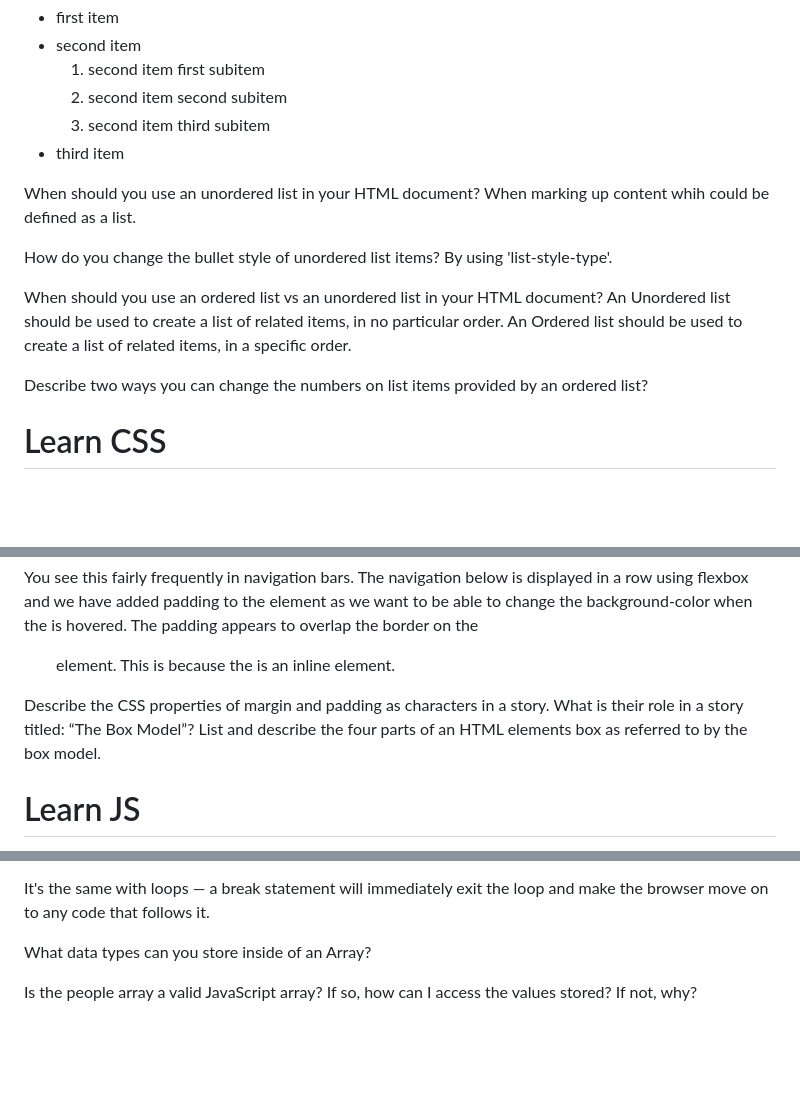
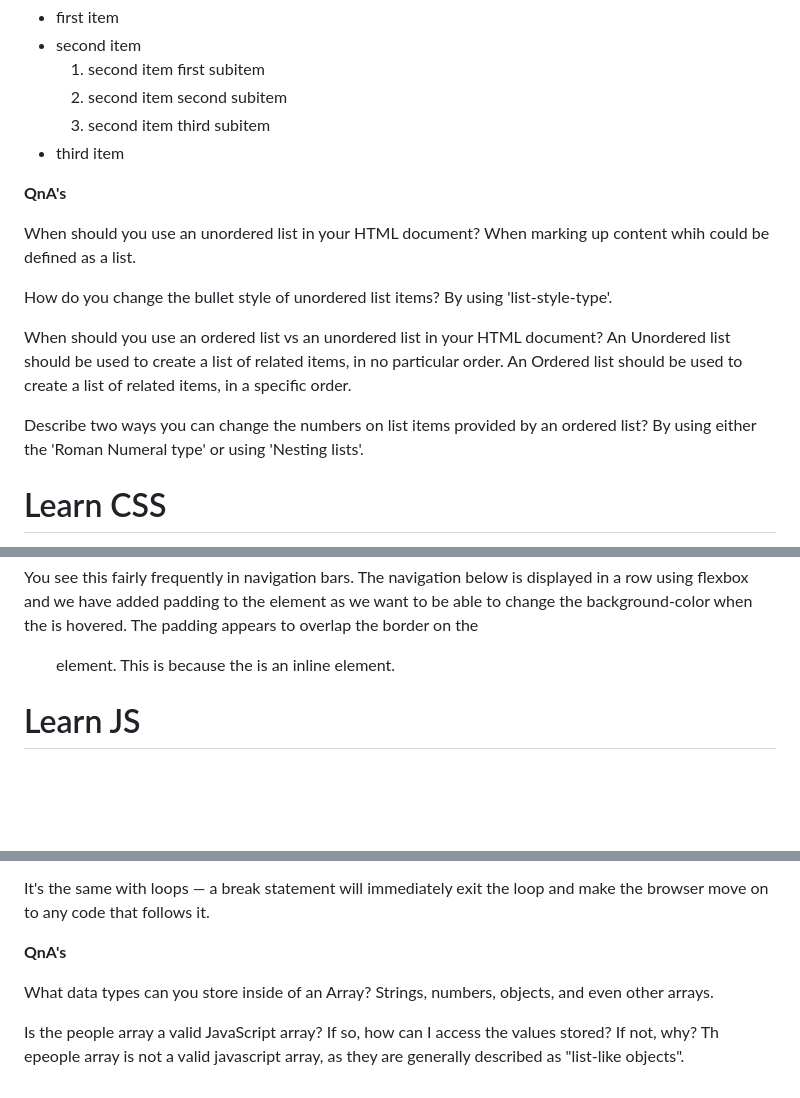
Before and after one commit to MollyAP/reading-notes3, a Markdown page: 201/Class-03/Class-03.md, 3 parts joined by grey strips. Rendered like a GitHub page; blank space fills up the shorter version.

Commit message:
notes03 new

```diff
--- a/201/Class-03/Class-03.md
+++ b/201/Class-03/Class-03.md
@@ -157,6 +157,8 @@ Ordered list inside unordered list
   <li>third item</li>
 </ul>
 
+**QnA's**
+
 When should you use an unordered list in your HTML document? When marking up content whih could be defined as a list.
 
 How do you change the bullet style of unordered list items? By using 'list-style-type'.
@@ -164,7 +166,7 @@ How do you change the bullet style of unordered list items? By using 'list-style
 When should you use an ordered list vs an unordered list in your HTML document? An Unordered list should be used to create a list of related items, in no particular order.
 An Ordered list should be used to create a list of related items, in a specific order.
 
-Describe two ways you can change the numbers on list items provided by an ordered list?
+Describe two ways you can change the numbers on list items provided by an ordered list? By using either the 'Roman Numeral type' or using 'Nesting lists'.
 
 <h1>Learn CSS</h1>
 
@@ -342,11 +344,6 @@ It does not, however, break onto a new line, and will only become larger than it
 Where this can be useful is when you want to give a link a larger hit area by adding padding. <a> is an inline element like <span>; you can use display: inline-block to allow padding to be set on it, making it easier for a user to click the link.
 
 You see this fairly frequently in navigation bars. The navigation below is displayed in a row using flexbox and we have added padding to the <a> element as we want to be able to change the background-color when the <a> is hovered. The padding appears to overlap the border on the <ul> element. This is because the <a> is an inline element.
-
-
-
-Describe the CSS properties of margin and padding as characters in a story. What is their role in a story titled: “The Box Model”?
-List and describe the four parts of an HTML elements box as referred to by the box model.
 
 <h1>Learn JS</h1>
 
@@ -550,6 +547,8 @@ The continue statement works similarly to break, but instead of breaking out of
 
 It's the same with loops — a break statement will immediately exit the loop and make the browser move on to any code that follows it.
 
-What data types can you store inside of an Array?
+**QnA's**
 
-Is the people array a valid JavaScript array? If so, how can I access the values stored? If not, why?
+What data types can you store inside of an Array? Strings, numbers, objects, and even other arrays.
+
+Is the people array a valid JavaScript array? If so, how can I access the values stored? If not, why? Th epeople array is not a valid javascript array, as they are generally described as "list-like objects".
```
